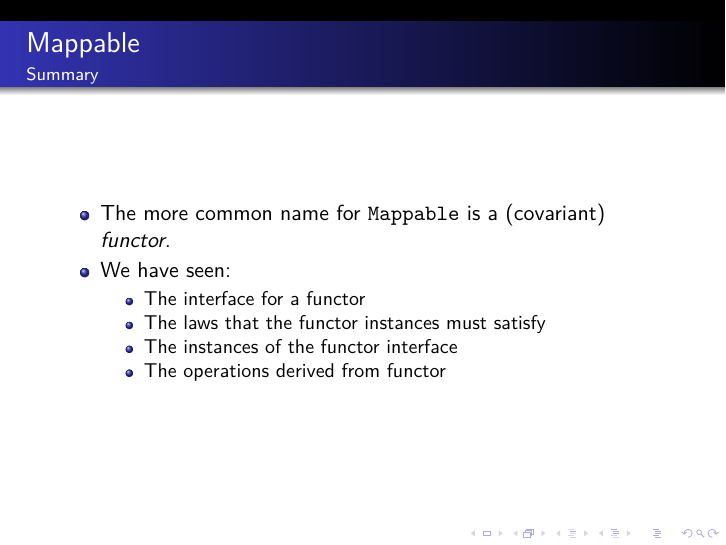
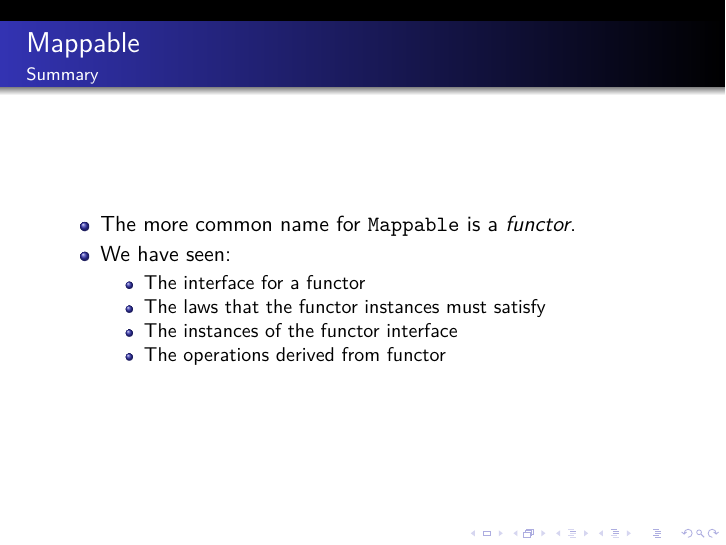
Before and after one commit to tonymorris/comonads-applicative-monads, LaTeX slides (comonads-applicative-monads.tex, which reads mappable.tex): page 20 of 53. Compiled offline with pdfLaTeX.

Commit message:
minor review

```diff
--- a/mappable.tex
+++ b/mappable.tex
@@ -75,7 +75,7 @@ mapApply f a = fmap (\g -> g a) f
 \frametitle{Mappable}
 \framesubtitle{Summary}
 \begin{itemize}
-\item The more common name for \lstinline{Mappable} is a (covariant) \emph{functor}.
+\item The more common name for \lstinline{Mappable} is a \emph{functor}.
 \item We have seen:
   \begin{itemize}
   \item The interface for a functor
```
